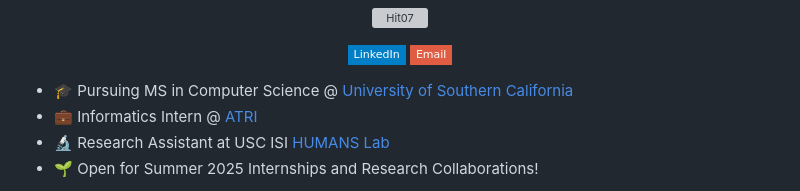
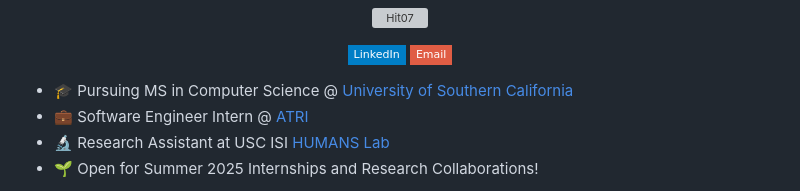
Before and after one commit to hiteshnarayan/hiteshnarayan, a Markdown page: README.md, the part around the change. Rendered like a GitHub page; badges without logos; grey boxes are pictures that could not be loaded.

```diff
--- a/README.md
+++ b/README.md
@@ -16,7 +16,7 @@
 </p>
 
 * 🎓 Pursuing MS in Computer Science @ [University of Southern California](https://www.usc.edu/)
-* 💼 Informatics Intern @ [ATRI](https://atri.usc.edu/)
+* 💼 Software Engineer Intern @ [ATRI](https://atri.usc.edu/)
 * 🔬 Research Assistant at USC ISI [HUMANS Lab](http://www.emilio.ferrara.name/code/)
 * 🌱 Open for Summer 2025 Internships and Research Collaborations!
 
```
